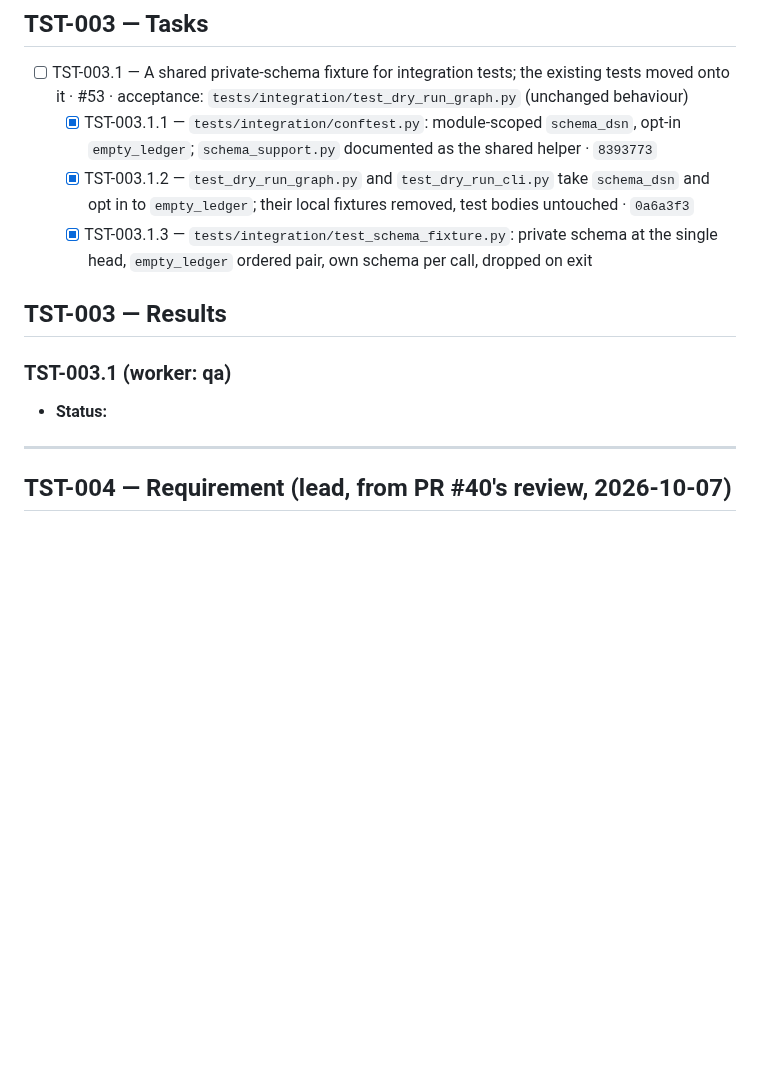
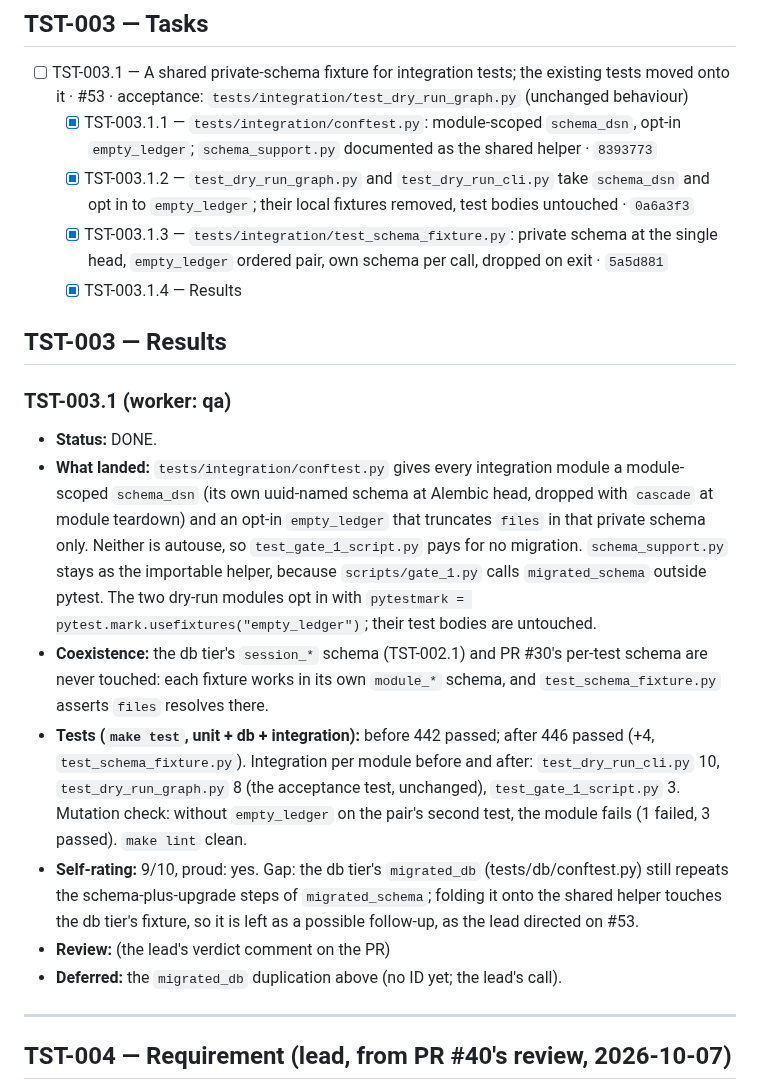
Before and after one commit to ComeGalletas/file-sorter, a Markdown page: docs/journals/test_infra_journal.md, the part around the change. GitHub-like rendering; blank space fills up the shorter version.

Commit message:
TST-003.1.4: Record the TST-003.1 results
Status DONE, 446 passed (442 before), self-rating 9/10 with the
migrated_db duplication named as the gap and deferred.

Co-Authored-By: Claude Opus 5.5 <noreply@anthropic.com>

```diff
--- a/docs/journals/test_infra_journal.md
+++ b/docs/journals/test_infra_journal.md
@@ -152,13 +152,20 @@ references or host paths here. Use hashes.
 - [ ] TST-003.1 — A shared private-schema fixture for integration tests; the existing tests moved onto it · #53 · acceptance: `tests/integration/test_dry_run_graph.py` (unchanged behaviour)
   - [x] TST-003.1.1 — `tests/integration/conftest.py`: module-scoped `schema_dsn`, opt-in `empty_ledger`; `schema_support.py` documented as the shared helper · `8393773`
   - [x] TST-003.1.2 — `test_dry_run_graph.py` and `test_dry_run_cli.py` take `schema_dsn` and opt in to `empty_ledger`; their local fixtures removed, test bodies untouched · `0a6a3f3`
-  - [x] TST-003.1.3 — `tests/integration/test_schema_fixture.py`: private schema at the single head, `empty_ledger` ordered pair, own schema per call, dropped on exit
+  - [x] TST-003.1.3 — `tests/integration/test_schema_fixture.py`: private schema at the single head, `empty_ledger` ordered pair, own schema per call, dropped on exit · `5a5d881`
+  - [x] TST-003.1.4 — Results
 
 ## TST-003 — Results
 
 ### TST-003.1 (worker: qa)
 
-- **Status:**
+- **Status:** DONE.
+- **What landed:** `tests/integration/conftest.py` gives every integration module a module-scoped `schema_dsn` (its own uuid-named schema at Alembic head, dropped with `cascade` at module teardown) and an opt-in `empty_ledger` that truncates `files` in that private schema only. Neither is autouse, so `test_gate_1_script.py` pays for no migration. `schema_support.py` stays as the importable helper, because `scripts/gate_1.py` calls `migrated_schema` outside pytest. The two dry-run modules opt in with `pytestmark = pytest.mark.usefixtures("empty_ledger")`; their test bodies are untouched.
+- **Coexistence:** the db tier's `session_*` schema (TST-002.1) and PR #30's per-test schema are never touched: each fixture works in its own `module_*` schema, and `test_schema_fixture.py` asserts `files` resolves there.
+- **Tests (`make test`, unit + db + integration):** before 442 passed; after 446 passed (+4, `test_schema_fixture.py`). Integration per module before and after: `test_dry_run_cli.py` 10, `test_dry_run_graph.py` 8 (the acceptance test, unchanged), `test_gate_1_script.py` 3. Mutation check: without `empty_ledger` on the pair's second test, the module fails (1 failed, 3 passed). `make lint` clean.
+- **Self-rating:** 9/10, proud: yes. Gap: the db tier's `migrated_db` (tests/db/conftest.py) still repeats the schema-plus-upgrade steps of `migrated_schema`; folding it onto the shared helper touches the db tier's fixture, so it is left as a possible follow-up, as the lead directed on #53.
+- **Review:** (the lead's verdict comment on the PR)
+- **Deferred:** the `migrated_db` duplication above (no ID yet; the lead's call).
 
 ---
 
```
